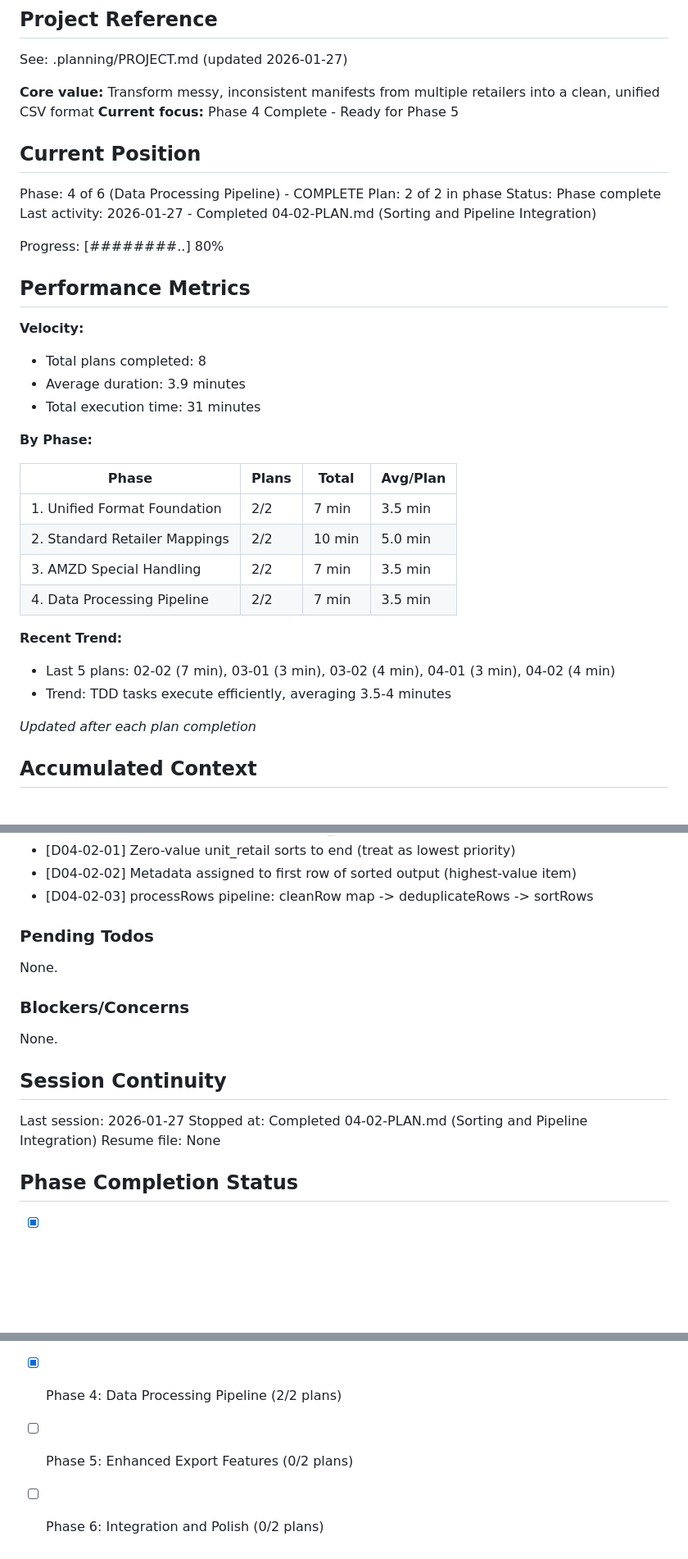
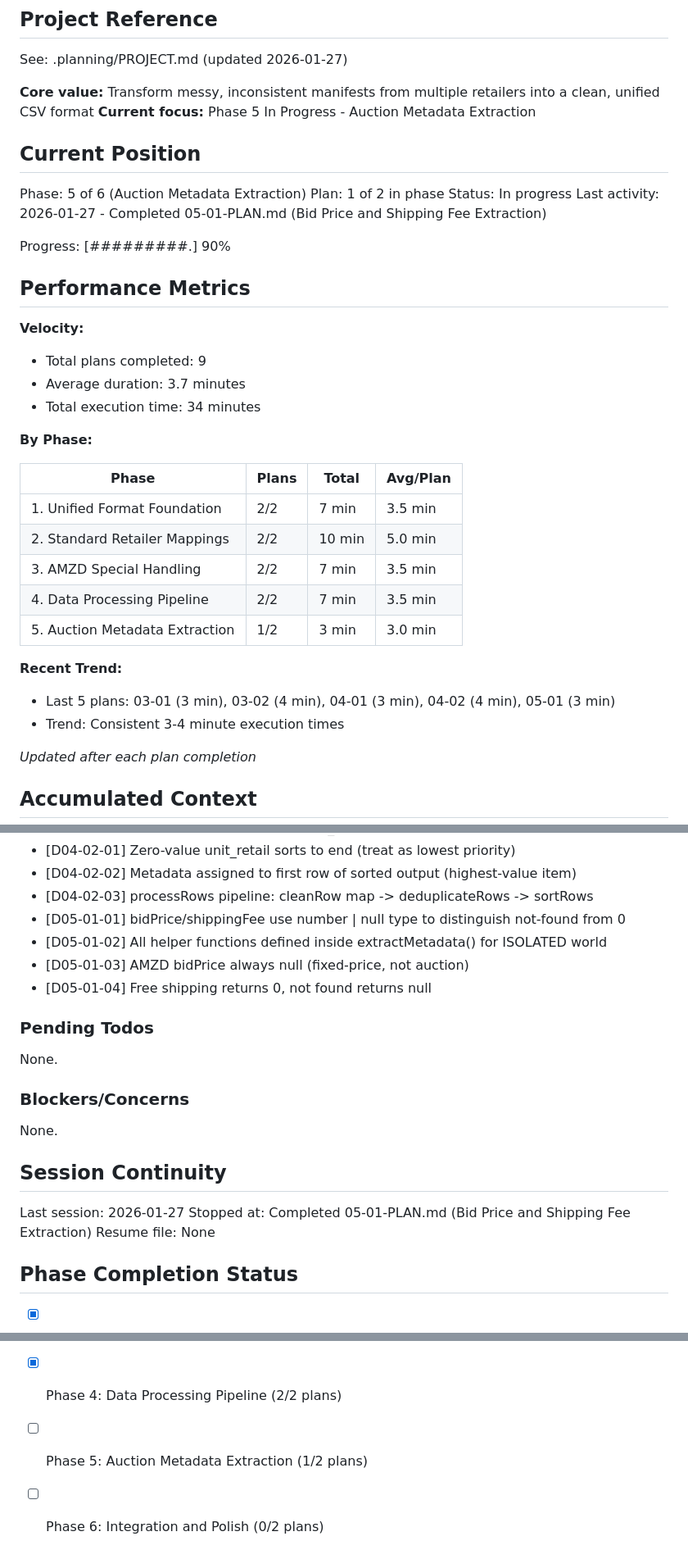
Before and after one commit to thirdwavediscounts/manifest-parser, a Markdown page: .planning/STATE.md, 3 parts joined by grey strips. Shown at 82% size. Rendered like a GitHub page; blank space fills up the shorter version.

Commit message:
docs(05-01): complete bid price and shipping fee extraction plan
Tasks completed: 2/2
- Extend MetadataResult interface with bidPrice/shippingFee
- Implement extraction in all 4 retailer modules

SUMMARY: .planning/phases/05-auction-metadata-extraction/05-01-SUMMARY.md

```diff
--- a/.planning/STATE.md
+++ b/.planning/STATE.md
@@ -5,23 +5,23 @@
 See: .planning/PROJECT.md (updated 2026-01-27)
 
 **Core value:** Transform messy, inconsistent manifests from multiple retailers into a clean, unified CSV format
-**Current focus:** Phase 4 Complete - Ready for Phase 5
+**Current focus:** Phase 5 In Progress - Auction Metadata Extraction
 
 ## Current Position
 
-Phase: 4 of 6 (Data Processing Pipeline) - COMPLETE
-Plan: 2 of 2 in phase
-Status: Phase complete
-Last activity: 2026-01-27 - Completed 04-02-PLAN.md (Sorting and Pipeline Integration)
+Phase: 5 of 6 (Auction Metadata Extraction)
+Plan: 1 of 2 in phase
+Status: In progress
+Last activity: 2026-01-27 - Completed 05-01-PLAN.md (Bid Price and Shipping Fee Extraction)
 
-Progress: [########..] 80%
+Progress: [#########.] 90%
 
 ## Performance Metrics
 
 **Velocity:**
-- Total plans completed: 8
-- Average duration: 3.9 minutes
-- Total execution time: 31 minutes
+- Total plans completed: 9
+- Average duration: 3.7 minutes
+- Total execution time: 34 minutes
 
 **By Phase:**
 
@@ -31,10 +31,11 @@ Progress: [########..] 80%
 | 2. Standard Retailer Mappings | 2/2 | 10 min | 5.0 min |
 | 3. AMZD Special Handling | 2/2 | 7 min | 3.5 min |
 | 4. Data Processing Pipeline | 2/2 | 7 min | 3.5 min |
+| 5. Auction Metadata Extraction | 1/2 | 3 min | 3.0 min |
 
 **Recent Trend:**
-- Last 5 plans: 02-02 (7 min), 03-01 (3 min), 03-02 (4 min), 04-01 (3 min), 04-02 (4 min)
-- Trend: TDD tasks execute efficiently, averaging 3.5-4 minutes
+- Last 5 plans: 03-01 (3 min), 03-02 (4 min), 04-01 (3 min), 04-02 (4 min), 05-01 (3 min)
+- Trend: Consistent 3-4 minute execution times
 
 *Updated after each plan completion*
 
@@ -72,6 +73,10 @@ Recent decisions affecting current work:
 - [D04-02-01] Zero-value unit_retail sorts to end (treat as lowest priority)
 - [D04-02-02] Metadata assigned to first row of sorted output (highest-value item)
 - [D04-02-03] processRows pipeline: cleanRow map -> deduplicateRows -> sortRows
+- [D05-01-01] bidPrice/shippingFee use number | null type to distinguish not-found from 0
+- [D05-01-02] All helper functions defined inside extractMetadata() for ISOLATED world
+- [D05-01-03] AMZD bidPrice always null (fixed-price, not auction)
+- [D05-01-04] Free shipping returns 0, not found returns null
 
 ### Pending Todos
 
@@ -84,7 +89,7 @@ None.
 ## Session Continuity
 
 Last session: 2026-01-27
-Stopped at: Completed 04-02-PLAN.md (Sorting and Pipeline Integration)
+Stopped at: Completed 05-01-PLAN.md (Bid Price and Shipping Fee Extraction)
 Resume file: None
 
 ## Phase Completion Status
@@ -93,5 +98,5 @@ Resume file: None
 - [x] Phase 2: Standard Retailer Mappings (2/2 plans)
 - [x] Phase 3: AMZD Special Handling (2/2 plans)
 - [x] Phase 4: Data Processing Pipeline (2/2 plans)
-- [ ] Phase 5: Enhanced Export Features (0/2 plans)
+- [ ] Phase 5: Auction Metadata Extraction (1/2 plans)
 - [ ] Phase 6: Integration and Polish (0/2 plans)
```
Also changed, not shown: 1 other file.
